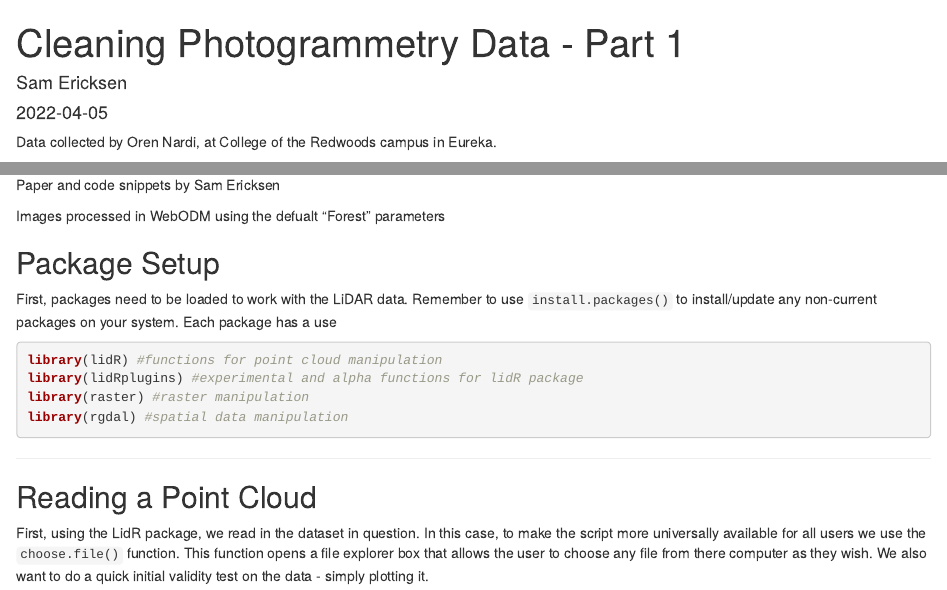
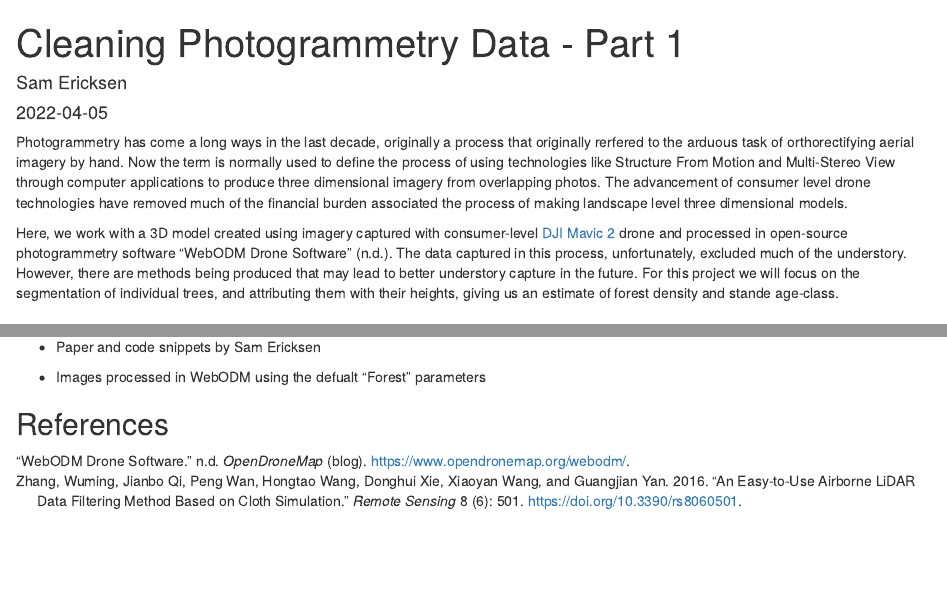
Before and after one commit to samshott/NumbersInNature, an R Markdown document (content/posts/2022-04-05-cleaning-photogrammetry-data-part-1/index.en-us.Rmd): the page in a window 1100 px wide, from its top, and a second part further down, joined at a grey line. Rendered offline with R 4.5, knitr and Pandoc, with nearby package versions; some code elsewhere in the file could not run offline; common packages that the code uses without loading them are loaded.

Commit message:
Made post references show in reference area
remember - re-insert references when transfering .rmd's to site

````diff
--- a/content/posts/2022-04-05-cleaning-photogrammetry-data-part-1/index.en-us.Rmd
+++ b/content/posts/2022-04-05-cleaning-photogrammetry-data-part-1/index.en-us.Rmd
@@ -12,13 +12,12 @@ tags:
   - Natural Resources
   - Photogrammmetry
   - UAS
+bibliography: references.yaml
 ---
 
-Data collected by Oren Nardi, at College of the Redwoods campus in Eureka.
+Photogrammetry has come a long ways in the last decade, originally a process that originally rerfered to the arduous task of orthorectifying aerial imagery by hand. Now the term is normally used to define the process of using technologies like Structure From Motion and Multi-Stereo View through computer applications to produce three dimensional imagery from overlapping photos. The advancement of consumer level drone technologies have removed much of the financial burden associated the process of making landscape level three dimensional models.
 
-Paper and code snippets by Sam Ericksen
-
-Images processed in WebODM using the defualt "Forest" parameters
+Here, we work with a 3D model created using imagery captured with consumer-level [DJI Mavic 2](https://www.dji.com/mavic-2) drone and processed in open-source photogrammetry software @webodmd. The data captured in this process, unfortunately, excluded much of the understory. However, there are methods being produced that may lead to better understory capture in the future. For this project we will focus on the segmentation of individual trees, and attributing them with their heights, giving us an estimate of forest density and stande age-class.
 
 ```{r setup, include=FALSE}
 knitr::opts_chunk$set(echo = TRUE)
@@ -207 +210,5 @@ rglwidget()
+-   Paper and code snippets by Sam Ericksen
+
+-   Images processed in WebODM using the defualt "Forest" parameters
+
 ## References
--- /dev/null
+++ b/content/posts/2022-04-05-cleaning-photogrammetry-data-part-1/references.yaml
@@ -0,0 +1,29 @@
+---
+references:
+- id: zhang2016
+  accessed: "18:54:50"
+  author:
+  - family: Zhang
+    given: Wuming
+  - family: Qi
+    given: Jianbo
+  - family: Wan
+    given: Peng
+  - family: Wang
+    given: Hongtao
+  - family: Xie
+    given: Donghui
+  - family: Wang
+    given: Xiaoyan
+  - family: Yan
+    given: Guangjian
+  container-title: Remote Sensing
+  DOI: 10.3390/rs8060501
+  ISSN: 2072-4292
+  issue: 6
+  issued: 2016-06
+  key: DJDTYVLQ
+  language: en
+  libraryID: 1
+  Number: 6
+  page: 501
@@ -0,0 +33,7 @@
+  source: www.mdpi.com
+  title: An Easy-to-Use Airborne LiDAR Data Filtering Method Based on
+    Cloth Simulation
+  type: article-journal
+  URL: "https://www.mdpi.com/2072-4292/8/6/501"
+  volume: 8
+- id: webodmd
@@ -0,0 +43,7 @@
+  language: en-US
+  libraryID: 1
+  providerKey: 2509FBBE-5BB0-44C4-B119-6083A81ED673
+  title: WebODM Drone Software
+  type: post-weblog
+  URL: "https://www.opendronemap.org/webodm/"
+...
--- /dev/null
+++ b/content/posts/2022-04-10-cleaning-photogrammetry-data-part-2/references.yaml
@@ -0,0 +1,3 @@
+---
+references:
+- id: brodsky2018
@@ -0,0 +11,2 @@
+  language: en-US
+  libraryID: 1
````
Also changed, not shown: content/posts/2022-04-10-cleaning-photogrammetry-data-part-2/index.en-us.Rmd (+1 -0 lines), content/posts/2022-04-05-cleaning-photogrammetry-data-part-1/index.en-us.Rmd (8 more changed lines), content/posts/2022-04-05-cleaning-photogrammetry-data-part-1/references.yaml (6 more changed lines), content/posts/2022-04-10-cleaning-photogrammetry-data-part-2/references.yaml (13 more changed lines).
